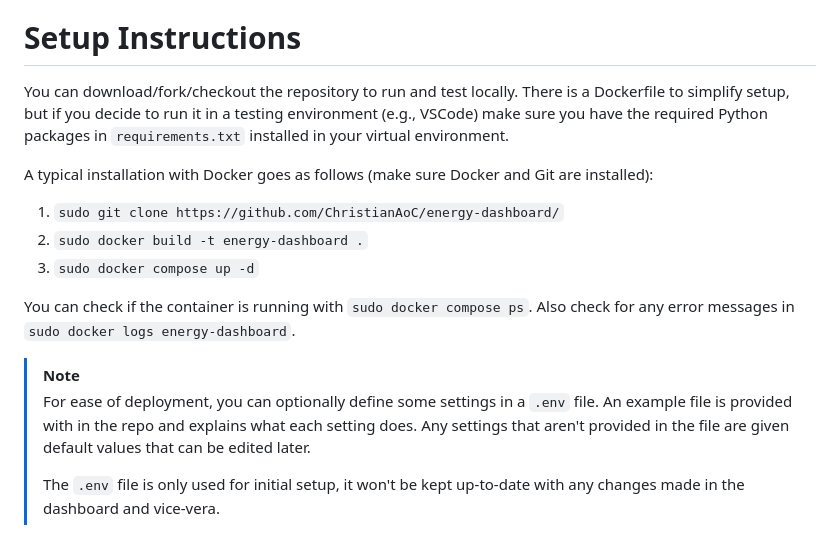
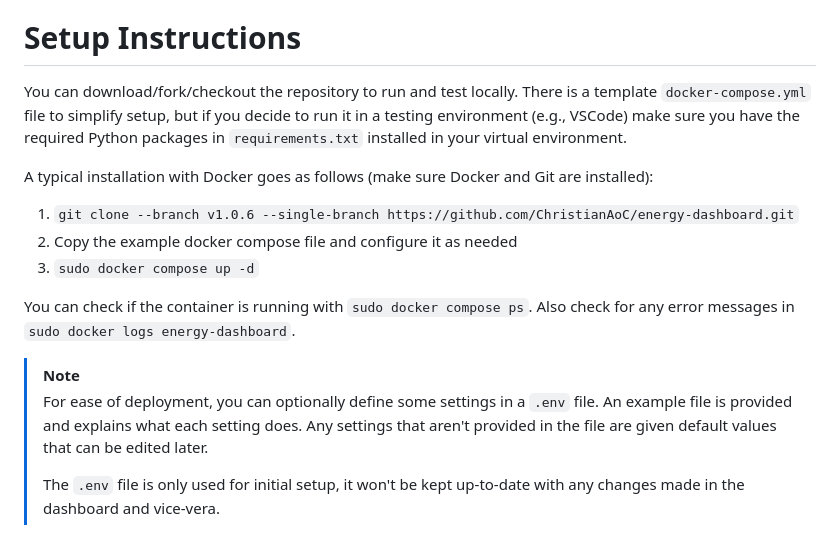
Before and after one commit to ChristianAoC/energy-dashboard, a Markdown page: README.md, the part around the change. Drawn GitHub-style.

Commit message:
Use docker compose and GHCR in installation instructions

```diff
--- a/README.md
+++ b/README.md
@@ -4,18 +4,18 @@ The goal of this dashboard is to allow users to contextualise energy data. A des
 
 # Setup Instructions
 
-You can download/fork/checkout the repository to run and test locally. There is a Dockerfile to simplify setup, but if you decide to run it in a testing environment (e.g., VSCode) make sure you have the required Python packages in `requirements.txt` installed in your virtual environment.
+You can download/fork/checkout the repository to run and test locally. There is a template `docker-compose.yml` file to simplify setup, but if you decide to run it in a testing environment (e.g., VSCode) make sure you have the required Python packages in `requirements.txt` installed in your virtual environment.
 
 A typical installation with Docker goes as follows (make sure Docker and Git are installed):
 
-1) `sudo git clone https://github.com/ChristianAoC/energy-dashboard/`
-2) `sudo docker build -t energy-dashboard .`
+1) `git clone --branch v1.0.6 --single-branch https://github.com/ChristianAoC/energy-dashboard.git`
+2) Copy the example docker compose file and configure it as needed
 3) `sudo docker compose up -d`
 
 You can check if the container is running with `sudo docker compose ps`. Also check for any error messages in `sudo docker logs energy-dashboard`.
 
 > [!NOTE]
-> For ease of deployment, you can optionally define some settings in a `.env` file. An example file is provided with in the repo and explains what each setting does.
+> For ease of deployment, you can optionally define some settings in a `.env` file. An example file is provided and explains what each setting does.
 > Any settings that aren't provided in the file are given default values that can be edited later.
 >
 > The `.env` file is only used for initial setup, it won't be kept up-to-date with any changes made in the dashboard and vice-vera.
```
